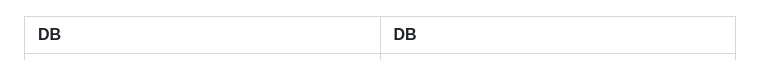
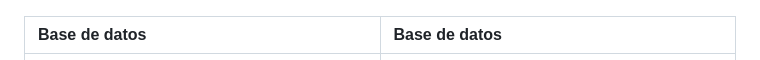
Before and after one commit to andres-garcia-alves/demo-metropol-challenge, a Markdown page: README.md, the part around the change. Drawn GitHub-style.

```diff
--- a/README.md
+++ b/README.md
@@ -129,7 +129,7 @@ Proyecto demo para la solicitud de empleo en Metropol.
 | :--------------------------------------- | :--------------------------------------- |
 | ![](Resources/screenshot-05.png)         | ![](Resources/screenshot-06.png)         |
 
-| DB                                       | DB                                       |
+| Base de datos                            | Base de datos                            |
 | :--------------------------------------- | :--------------------------------------- |
 | ![](Resources/screenshot-07.png)         | ![](Resources/screenshot-08.png)         |
 
```
